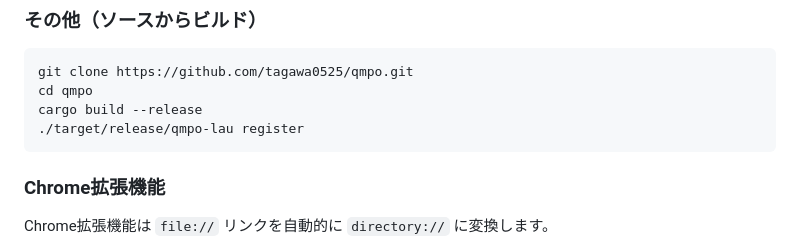
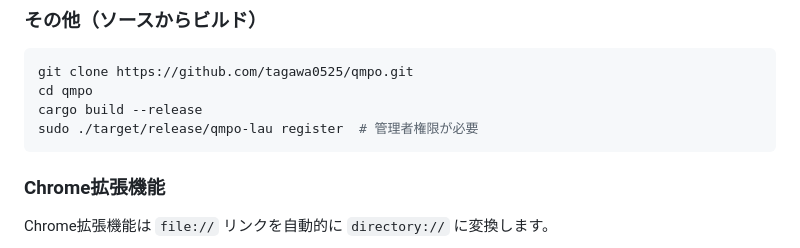
Before and after one commit to tagawa0525/qmpo, a Markdown page: README-ja.md, the part around the change. Rendered like a GitHub page.

````diff
--- a/README-ja.md
+++ b/README-ja.md
@@ -98,7 +98,7 @@ programs.qmpo.enable = true;
 git clone https://github.com/tagawa0525/qmpo.git
 cd qmpo
 cargo build --release
-./target/release/qmpo-lau register
+sudo ./target/release/qmpo-lau register  # 管理者権限が必要
 ```
 
 ### Chrome拡張機能
````
Also changed, not shown: README.md (+1 -1 lines).
